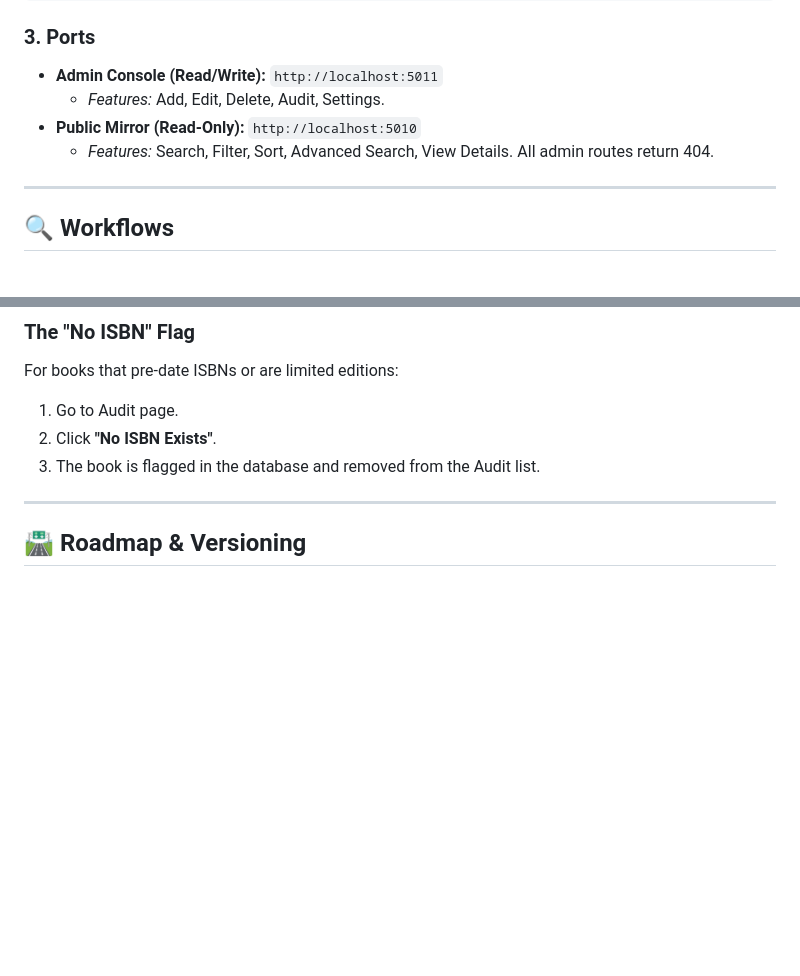
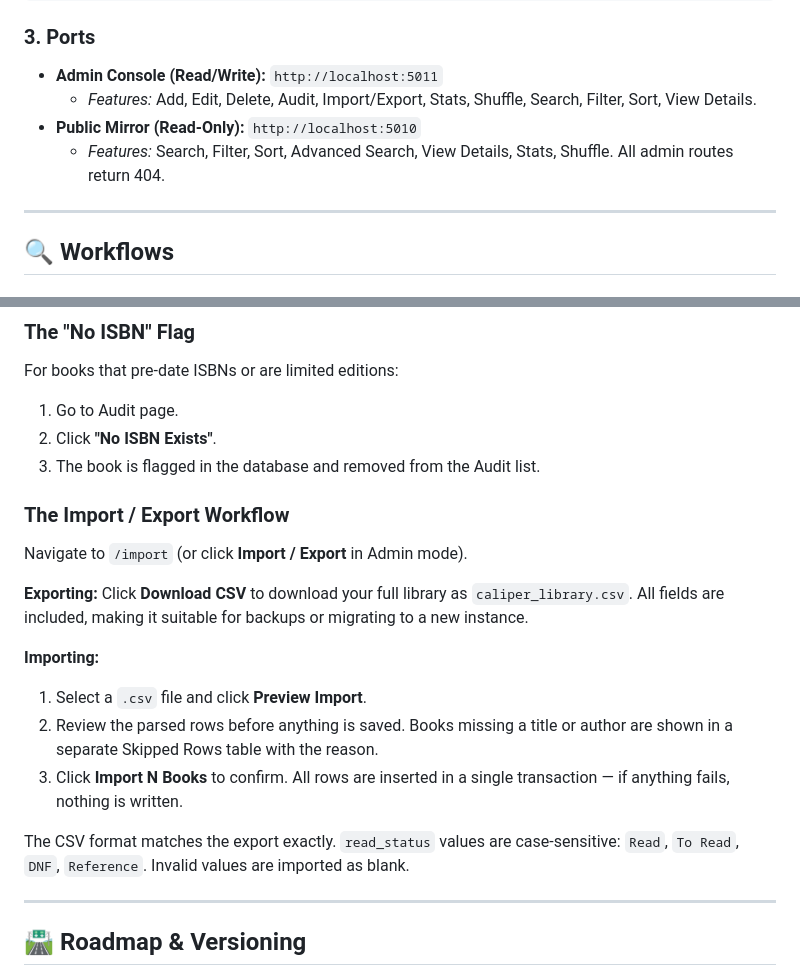
Before and after one commit to cadencejames/Caliper, a Markdown page: README.md, 2 parts joined by grey strips. Drawn GitHub-style; blank space fills up the shorter version.

Commit message:
Update README: fix port feature lists, add import/export workflow

```diff
--- a/README.md
+++ b/README.md
@@ -107,9 +107,9 @@ docker-compose up -d
 
 ### 3. Ports
 *   **Admin Console (Read/Write):** `http://localhost:5011`
-    *   *Features:* Add, Edit, Delete, Audit, Settings.
+    *   *Features:* Add, Edit, Delete, Audit, Import/Export, Stats, Shuffle, Search, Filter, Sort, View Details.
 *   **Public Mirror (Read-Only):** `http://localhost:5010`
-    *   *Features:* Search, Filter, Sort, Advanced Search, View Details. All admin routes return 404.
+    *   *Features:* Search, Filter, Sort, Advanced Search, View Details, Stats, Shuffle. All admin routes return 404.
 
 ---
 
@@ -125,6 +125,18 @@ For books that pre-date ISBNs or are limited editions:
 1.  Go to Audit page.
 2.  Click **"No ISBN Exists"**.
 3.  The book is flagged in the database and removed from the Audit list.
+
+### The Import / Export Workflow
+Navigate to `/import` (or click **Import / Export** in Admin mode).
+
+**Exporting:** Click **Download CSV** to download your full library as `caliper_library.csv`. All fields are included, making it suitable for backups or migrating to a new instance.
+
+**Importing:**
+1.  Select a `.csv` file and click **Preview Import**.
+2.  Review the parsed rows before anything is saved. Books missing a title or author are shown in a separate Skipped Rows table with the reason.
+3.  Click **Import N Books** to confirm. All rows are inserted in a single transaction — if anything fails, nothing is written.
+
+The CSV format matches the export exactly. `read_status` values are case-sensitive: `Read`, `To Read`, `DNF`, `Reference`. Invalid values are imported as blank.
 
 ---
 
```
